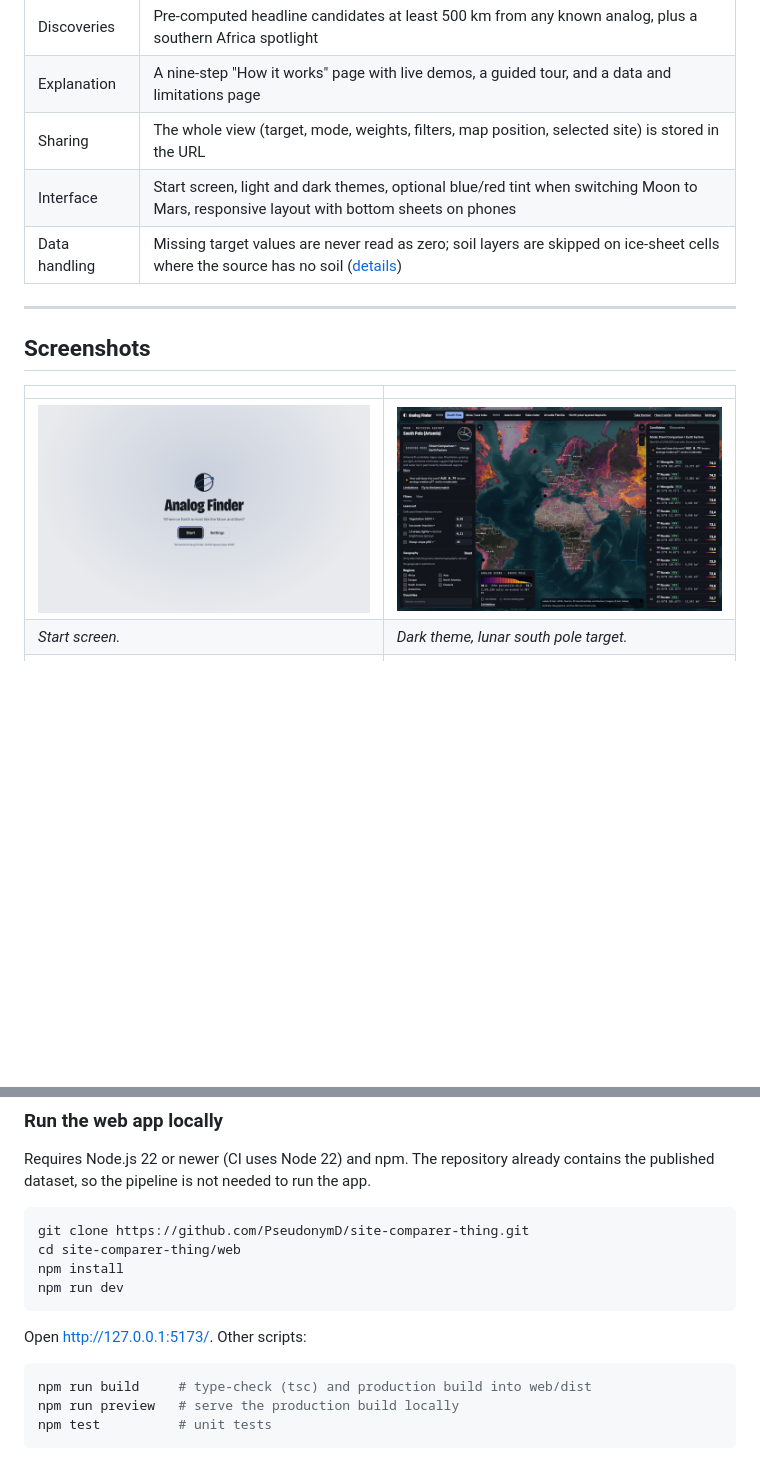
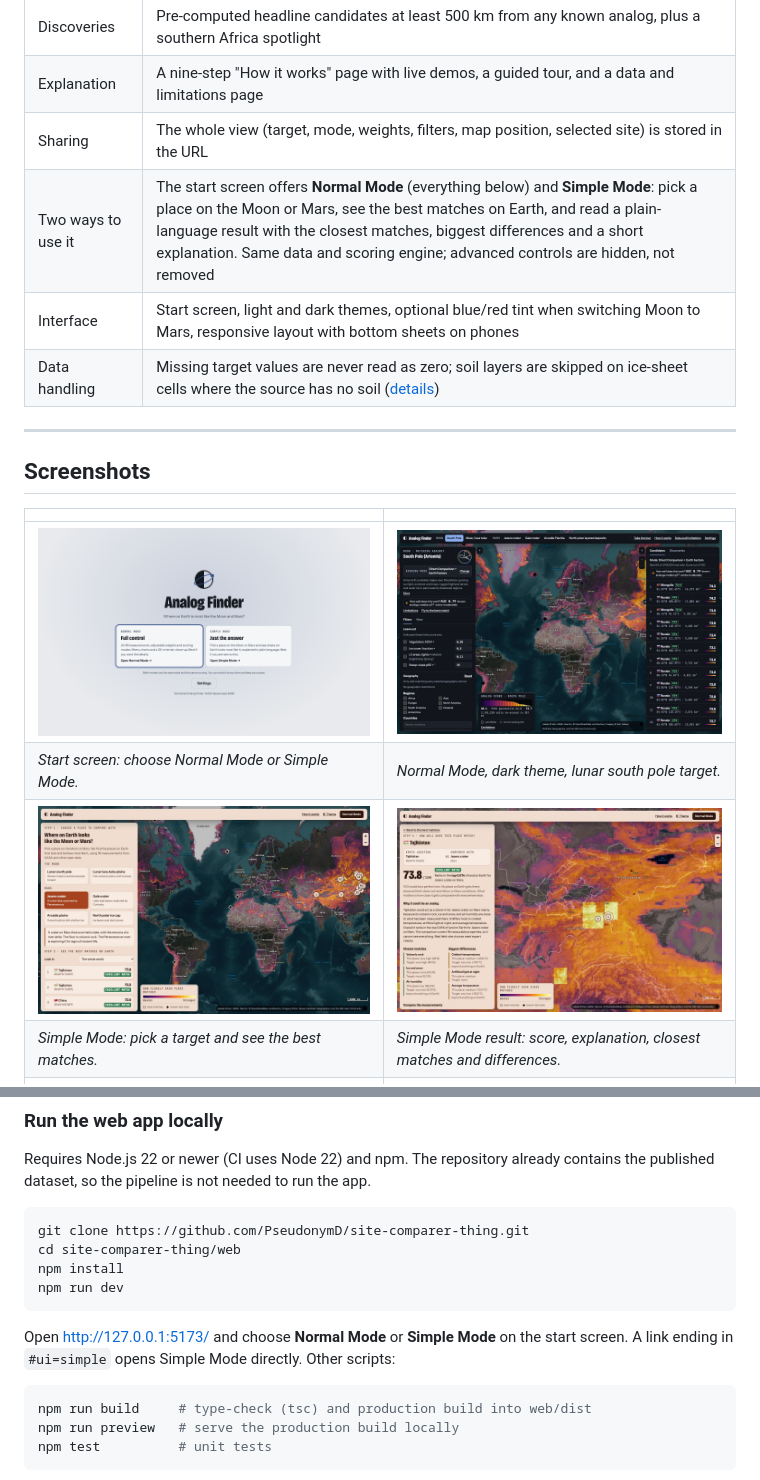
Before and after one commit to PseudonymD/site-comparer-thing, a Markdown page: README.md, 2 parts joined by grey strips. GitHub-like rendering; pictures changed too: docs/images/simple-mode.jpg (added), docs/images/simple-result.jpg (added), docs/images/start-screen.png; blank space fills up the shorter version.

Commit message:
Add Simple Mode and start-screen mode choice

````diff
--- a/README.md
+++ b/README.md
@@ -79,6 +79,7 @@ All of the following are implemented in the current code.
 | Discoveries | Pre-computed headline candidates at least 500 km from any known analog, plus a southern Africa spotlight |
 | Explanation | A nine-step "How it works" page with live demos, a guided tour, and a data and limitations page |
 | Sharing | The whole view (target, mode, weights, filters, map position, selected site) is stored in the URL |
+| Two ways to use it | The start screen offers **Normal Mode** (everything below) and **Simple Mode**: pick a place on the Moon or Mars, see the best matches on Earth, and read a plain-language result with the closest matches, biggest differences and a short explanation. Same data and scoring engine; advanced controls are hidden, not removed |
 | Interface | Start screen, light and dark themes, optional blue/red tint when switching Moon to Mars, responsive layout with bottom sheets on phones |
 | Data handling | Missing target values are never read as zero; soil layers are skipped on ice-sheet cells where the source has no soil ([details](docs/weights.md#measured-zero-missing-and-not-applicable)) |
 
@@ -88,8 +89,10 @@ All of the following are implemented in the current code.
 
 | | |
 |---|---|
-| <img src="docs/images/start-screen.png" alt="Start screen with the Analog Finder logo, title and Start and Settings buttons"> | <img src="docs/images/moon-dark.jpg" alt="Dark theme with the lunar south pole as target, showing the heatmap and ranked candidates"> |
-| *Start screen.* | *Dark theme, lunar south pole target.* |
+| <img src="docs/images/start-screen.png" alt="Start screen with the Analog Finder logo, a Normal Mode card and a Simple Mode card"> | <img src="docs/images/moon-dark.jpg" alt="Dark theme with the lunar south pole as target, showing the heatmap and ranked candidates"> |
+| *Start screen: choose Normal Mode or Simple Mode.* | *Normal Mode, dark theme, lunar south pole target.* |
+| <img src="docs/images/simple-mode.jpg" alt="Simple Mode: choose a Moon or Mars place, then see the best matches on Earth with plain-language match labels"> | <img src="docs/images/simple-result.jpg" alt="Simple Mode result for one Earth location: overall similarity, why it could be an analog, closest matches and biggest differences"> |
+| *Simple Mode: pick a target and see the best matches.* | *Simple Mode result: score, explanation, closest matches and differences.* |
 | <img src="docs/images/location-dossier.jpg" alt="Location panel for the top Jezero candidate with the fingerprint chart, score and best and worst matching layers"> | <img src="docs/images/location-breakdown.jpg" alt="Where it differs: per-layer bars comparing the candidate with the Jezero target and each layer's share of the score gap"> |
 | *Location view: score, fingerprint chart and a plain-language summary.* | *"Where it differs": target (tick) against the site (dot) for each layer, with its share of the gap.* |
 | <img src="docs/images/side-by-side.jpg" alt="NASA Mars Trek imagery of Jezero crater next to Esri satellite imagery of the Earth candidate"> | <img src="docs/images/terrain-closeup.jpg" alt="30 metre terrain close-up: hillshade, slope histogram compared with the Mars target, and a roughness histogram"> |
@@ -343,7 +346,7 @@ npm install
 npm run dev
 ```
 
-Open <http://127.0.0.1:5173/>. Other scripts:
+Open <http://127.0.0.1:5173/> and choose **Normal Mode** or **Simple Mode** on the start screen. A link ending in `#ui=simple` opens Simple Mode directly. Other scripts:
 
 ```bash
 npm run build     # type-check (tsc) and production build into web/dist
````
Also changed, not shown: FRONTEND_GUIDE.md (+1 -0 lines), docs/decisions.md (+1 -0 lines), 9 other files.
